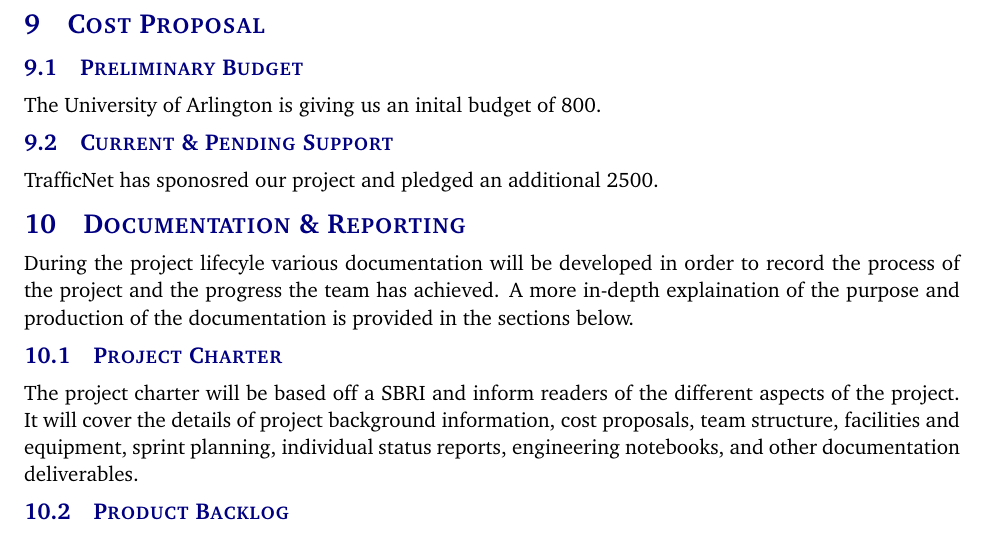
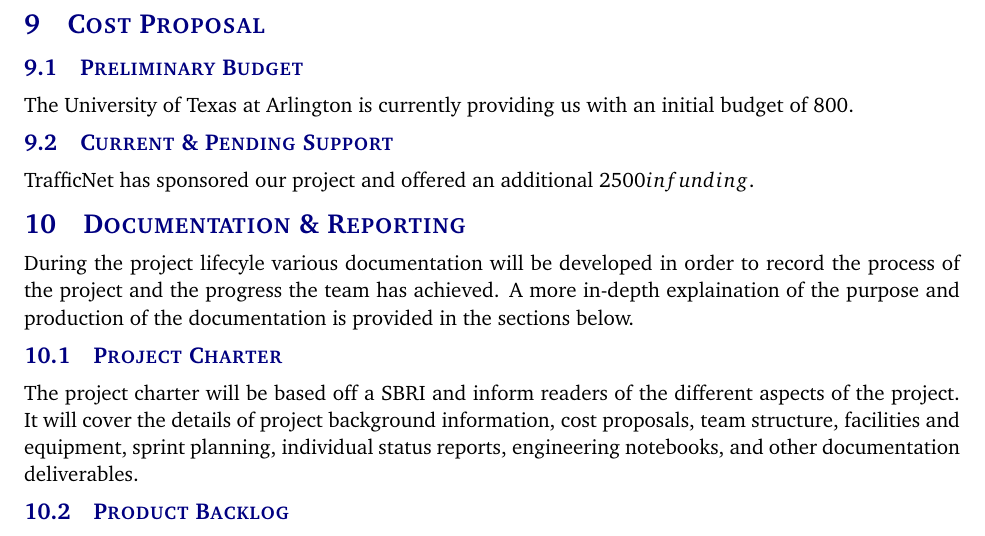
Before and after one commit to rabindhau696/TrafficNetPeons, a LaTeX document (project charter latex/project_charter.tex, which reads project charter latex/tex/cost_proposal.tex): part of page 8 of 11, cut so that both start at the same text. Compiled offline with pdfLaTeX.

Commit message:
Update cost_proposal.tex

```diff
--- a/project charter latex/tex/cost_proposal.tex
+++ b/project charter latex/tex/cost_proposal.tex
@@ -1,5 +1,5 @@
 \subsection{Preliminary Budget}
-The University of Arlington is giving us an inital budget of $800.
+The University of Texas at Arlington is currently providing us with an initial budget of $800.
 
 \subsection{Current \& Pending Support}
-TrafficNet has sponosred our project and pledged an additional $2500.
+TrafficNet has sponsored our project and offered an additional $2500 in funding.
```
